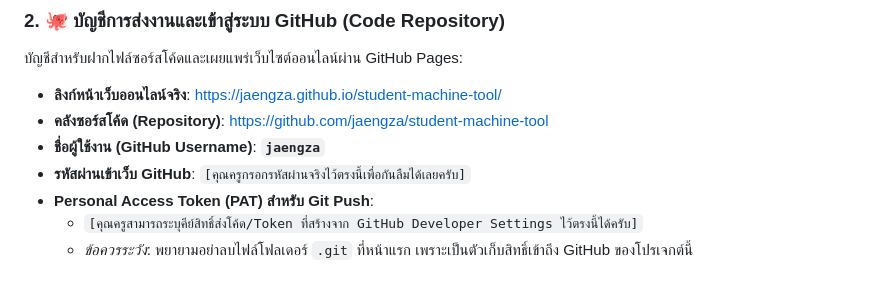
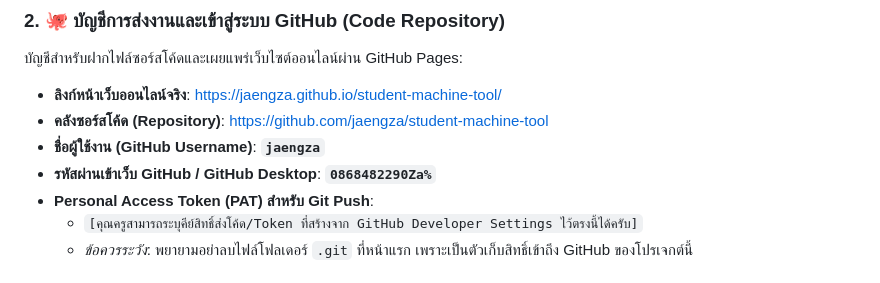
Before and after one commit to jaengza/student-machine-tool, a Markdown page: docs/project_upload_and_credentials.md, the part around the change. GitHub-like rendering.

Commit message:
Update: Saved GitHub credentials inside project_upload_and_credentials.md v14.4.3

```diff
--- a/docs/project_upload_and_credentials.md
+++ b/docs/project_upload_and_credentials.md
@@ -52,7 +52,7 @@ git push origin main
 * **ลิงก์หน้าเว็บออนไลน์จริง**: [https://jaengza.github.io/student-machine-tool/](https://jaengza.github.io/student-machine-tool/)
 * **คลังซอร์สโค้ด (Repository)**: [https://github.com/jaengza/student-machine-tool](https://github.com/jaengza/student-machine-tool)
 * **ชื่อผู้ใช้งาน (GitHub Username)**: **`jaengza`**
-* **รหัสผ่านเข้าเว็บ GitHub**: `[คุณครูกรอกรหัสผ่านจริงไว้ตรงนี้เพื่อกันลืมได้เลยครับ]`
+* **รหัสผ่านเข้าเว็บ GitHub / GitHub Desktop**: **`0868482290Za%`**
 * **Personal Access Token (PAT) สำหรับ Git Push**:
   - `[คุณครูสามารถระบุคีย์สิทธิ์ส่งโค้ด/Token ที่สร้างจาก GitHub Developer Settings ไว้ตรงนี้ได้ครับ]`
   - *ข้อควรระวัง*: พยายามอย่าลบไฟล์โฟลเดอร์ `.git` ที่หน้าแรก เพราะเป็นตัวเก็บสิทธิ์เข้าถึง GitHub ของโปรเจกต์นี้
```
